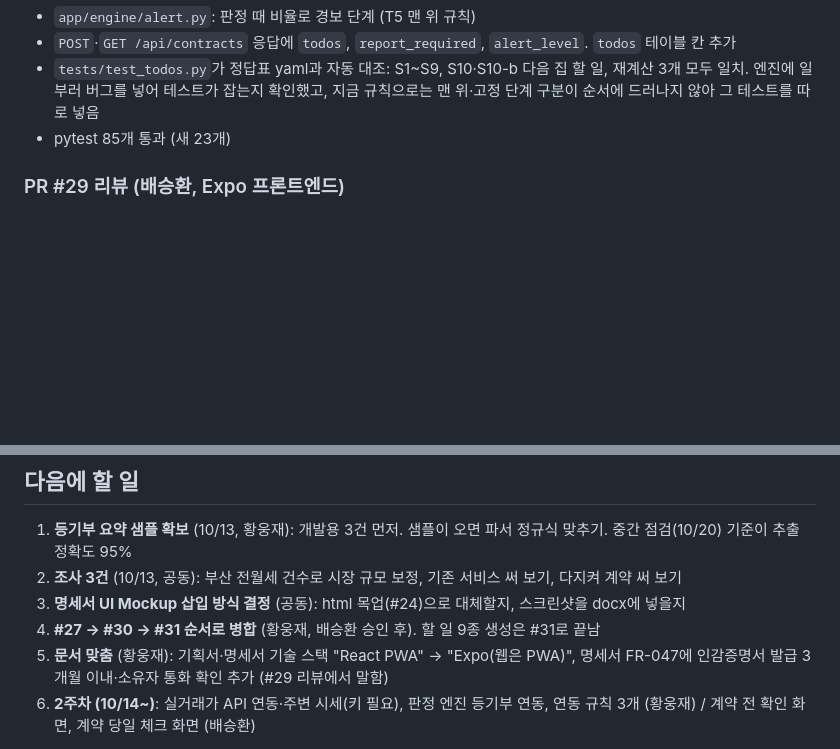
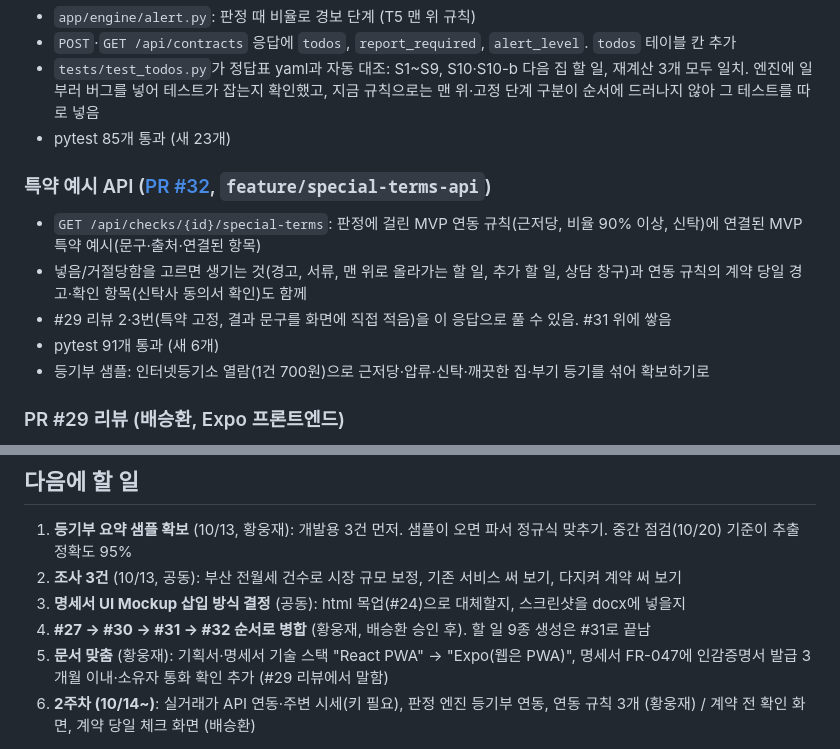
Before and after one commit to polopy07/jeonse_companion, a Markdown page: worklog/2026-10-12.md, 2 parts joined by grey strips. Rendered like a GitHub page; blank space fills up the shorter version.

Commit message:
docs: 10/12 작업일지에 특약 예시 API(#32) 추가
Co-Authored-By: Claude Opus 5.5 <noreply@anthropic.com>

```diff
--- a/worklog/2026-10-12.md
+++ b/worklog/2026-10-12.md
@@ -52,6 +52,13 @@
 - `tests/test_todos.py`가 정답표 yaml과 자동 대조: S1~S9, S10·S10-b 다음 집 할 일, 재계산 3개 모두 일치. 엔진에 일부러 버그를 넣어 테스트가 잡는지 확인했고, 지금 규칙으로는 맨 위·고정 단계 구분이 순서에 드러나지 않아 그 테스트를 따로 넣음
 - pytest 85개 통과 (새 23개)
 
+### 특약 예시 API ([PR #32](https://github.com/polopy07/jeonse_companion/pull/32), `feature/special-terms-api`)
+- `GET /api/checks/{id}/special-terms`: 판정에 걸린 MVP 연동 규칙(근저당, 비율 90% 이상, 신탁)에 연결된 MVP 특약 예시(문구·출처·연결된 항목)
+- 넣음/거절당함을 고르면 생기는 것(경고, 서류, 맨 위로 올라가는 할 일, 추가 할 일, 상담 창구)과 연동 규칙의 계약 당일 경고·확인 항목(신탁사 동의서 확인)도 함께
+- #29 리뷰 2·3번(특약 고정, 결과 문구를 화면에 직접 적음)을 이 응답으로 풀 수 있음. #31 위에 쌓음
+- pytest 91개 통과 (새 6개)
+- 등기부 샘플: 인터넷등기소 열람(1건 700원)으로 근저당·압류·신탁·깨끗한 집·부기 등기를 섞어 확보하기로
+
 ### PR #29 리뷰 (배승환, Expo 프론트엔드)
 - Expo(SDK 57) + Expo Router 앱, 목업 UI-01~09·홈, 계약 전 확인 입력 4단계, 계약 당일 현장 확인. #24 위에 쌓은 브랜치
 - 임시 판정 계산(`src/lib/check.ts`)은 백엔드 엔진·규칙 v1.0과 단계·조건·비율식이 같음을 확인
@@ -74,6 +81,6 @@
 1. **등기부 요약 샘플 확보** (10/13, 황웅재): 개발용 3건 먼저. 샘플이 오면 파서 정규식 맞추기. 중간 점검(10/20) 기준이 추출 정확도 95%
 2. **조사 3건** (10/13, 공동): 부산 전월세 건수로 시장 규모 보정, 기존 서비스 써 보기, 다지켜 계약 써 보기
 3. **명세서 UI Mockup 삽입 방식 결정** (공동): html 목업(#24)으로 대체할지, 스크린샷을 docx에 넣을지
-4. **#27 → #30 → #31 순서로 병합** (황웅재, 배승환 승인 후). 할 일 9종 생성은 #31로 끝남
+4. **#27 → #30 → #31 → #32 순서로 병합** (황웅재, 배승환 승인 후). 할 일 9종 생성은 #31로 끝남
 5. **문서 맞춤** (황웅재): 기획서·명세서 기술 스택 "React PWA" → "Expo(웹은 PWA)", 명세서 FR-047에 인감증명서 발급 3개월 이내·소유자 통화 확인 추가 (#29 리뷰에서 말함)
 6. **2주차 (10/14~)**: 실거래가 API 연동·주변 시세(키 필요), 판정 엔진 등기부 연동, 연동 규칙 3개 (황웅재) / 계약 전 확인 화면, 계약 당일 체크 화면 (배승환)
```
